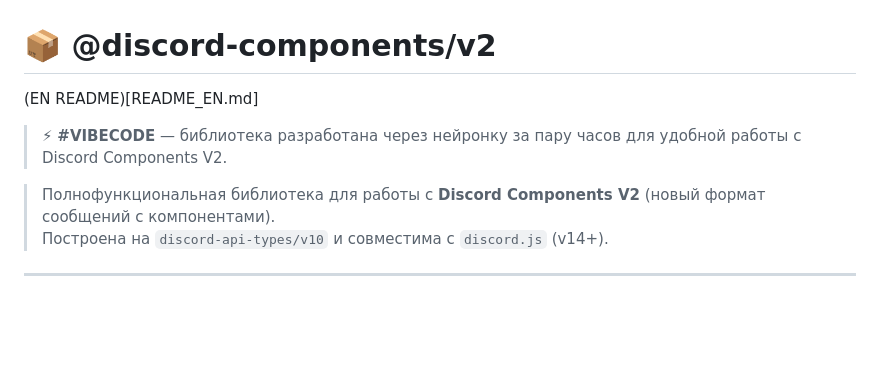
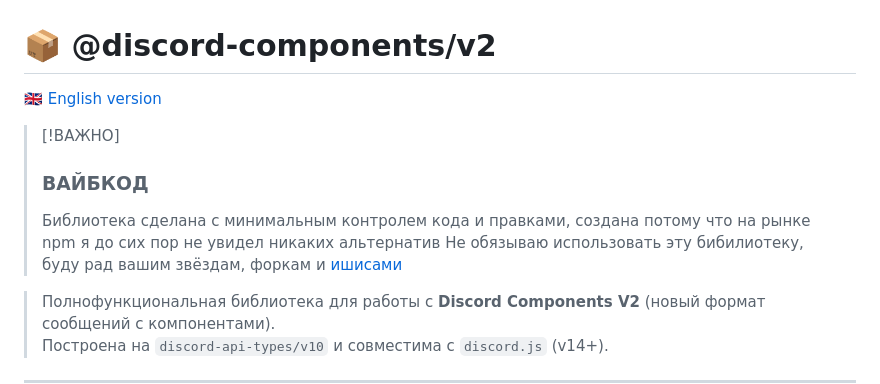
Before and after one commit to ichh0/discord-components-v2, a Markdown page: README.md, the part around the change. Drawn GitHub-style; blank space fills up the shorter version.

```diff
--- a/README.md
+++ b/README.md
@@ -1,7 +1,13 @@
 # 📦 @discord-components/v2
 
-(EN README)[README_EN.md]
-> ⚡ **#VIBECODE** — библиотека разработана через нейронку за пару часов для удобной работы с Discord Components V2.
+[🇬🇧 English version](README_EN.md)
+
+> [!ВАЖНО]
+>
+> ### ВАЙБКОД
+>
+> Библиотека сделана с минимальным контролем кода и правками, создана потому что на рынке npm я до сих пор не увидел никаких альтернатив
+> Не обязываю использовать эту бибилиотеку, буду рад вашим звёздам, форкам и [ишисами](https://github.com/ichh0/discord-components-v2/issues)
 
 > Полнофункциональная библиотека для работы с **Discord Components V2** (новый формат сообщений с компонентами).
 > Построена на `discord-api-types/v10` и совместима с `discord.js` (v14+).
```
Also changed, not shown: README_EN.md (+8 -1 lines).
